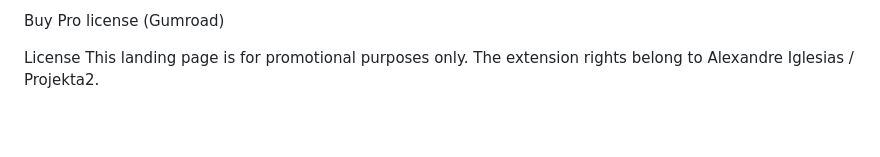
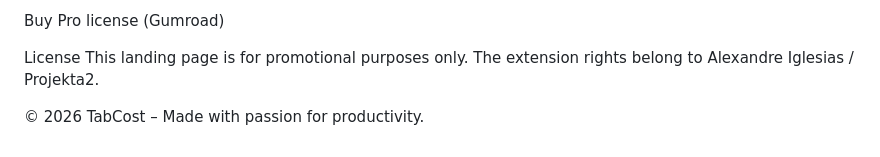
Before and after one commit to projekta2/tabcost-landing, a Markdown page: README.md, the part around the change. Rendered like a GitHub page; blank space fills up the shorter version.

```diff
--- a/README.md
+++ b/README.md
@@ -96,3 +96,5 @@ Buy Pro license (Gumroad)
 
 License
 This landing page is for promotional purposes only. The extension rights belong to Alexandre Iglesias / Projekta2.
+
+© 2026 TabCost – Made with passion for productivity.
```
